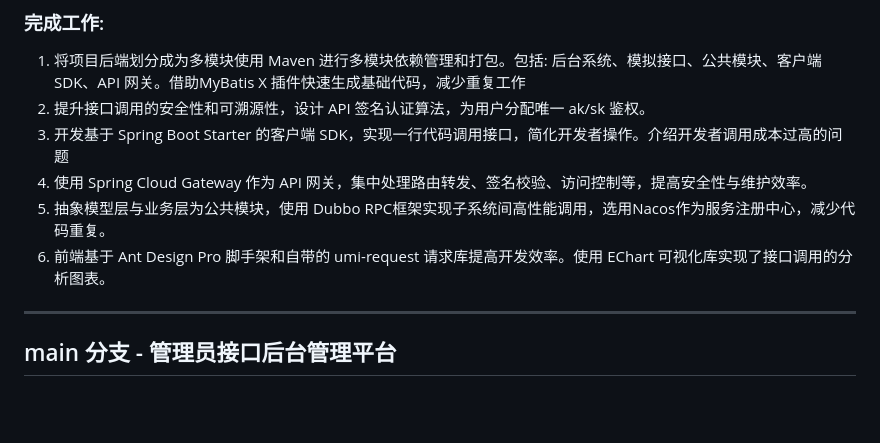
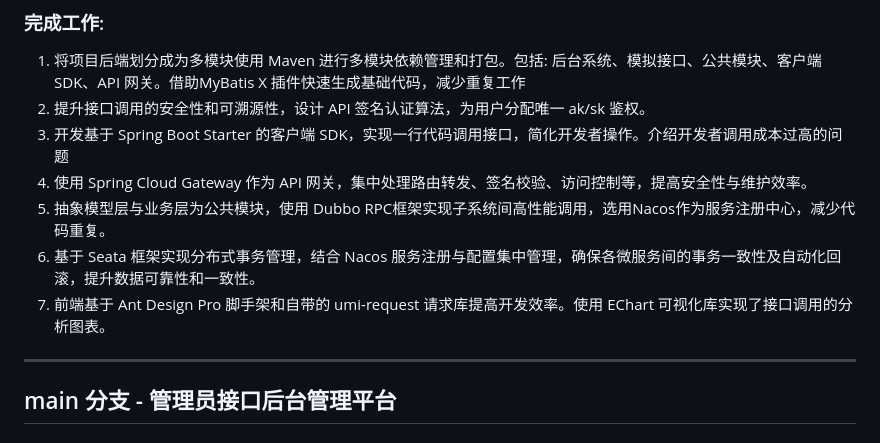
Before and after one commit to Jools-hzx/JoolsAPIs-Open-Platform, a Markdown page: README.md, the part around the change. GitHub-like rendering; blank space fills up the shorter version.

```diff
--- a/README.md
+++ b/README.md
@@ -52,7 +52,8 @@ SDK 轻松调用接口。
 3. 开发基于 Spring Boot Starter 的客户端 SDK，实现一行代码调用接口，简化开发者操作。介绍开发者调用成本过高的问题
 4. 使用 Spring Cloud Gateway 作为 API 网关，集中处理路由转发、签名校验、访问控制等，提高安全性与维护效率。
 5. 抽象模型层与业务层为公共模块，使用 Dubbo RPC框架实现子系统间高性能调用，选用Nacos作为服务注册中心，减少代码重复。
-6. 前端基于 Ant Design Pro 脚手架和自带的 umi-request 请求库提高开发效率。使用 EChart 可视化库实现了接口调用的分析图表。
+6. 基于 Seata 框架实现分布式事务管理，结合 Nacos 服务注册与配置集中管理，确保各微服务间的事务一致性及自动化回滚，提升数据可靠性和一致性。
+7. 前端基于 Ant Design Pro 脚手架和自带的 umi-request 请求库提高开发效率。使用 EChart 可视化库实现了接口调用的分析图表。
 
 
 ---
```
